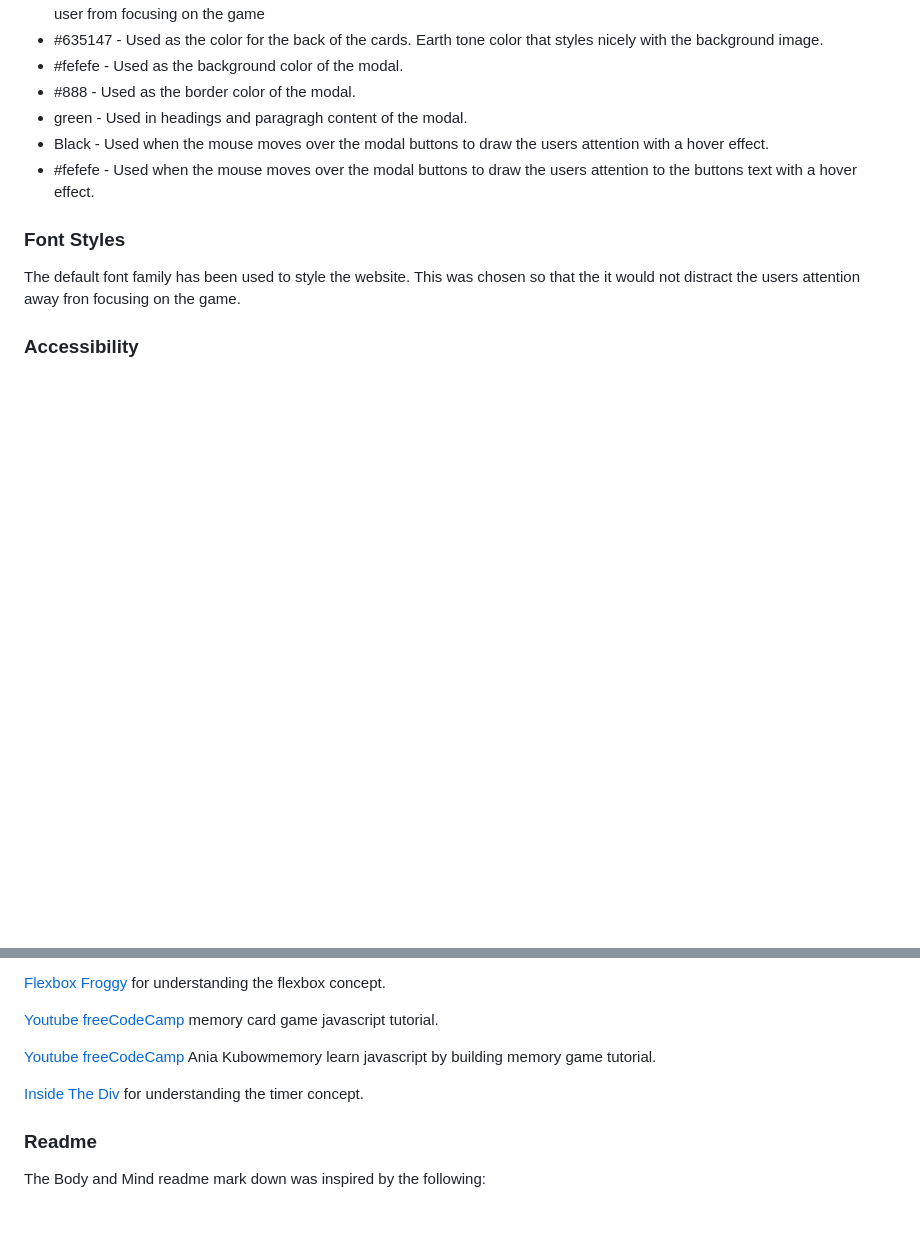
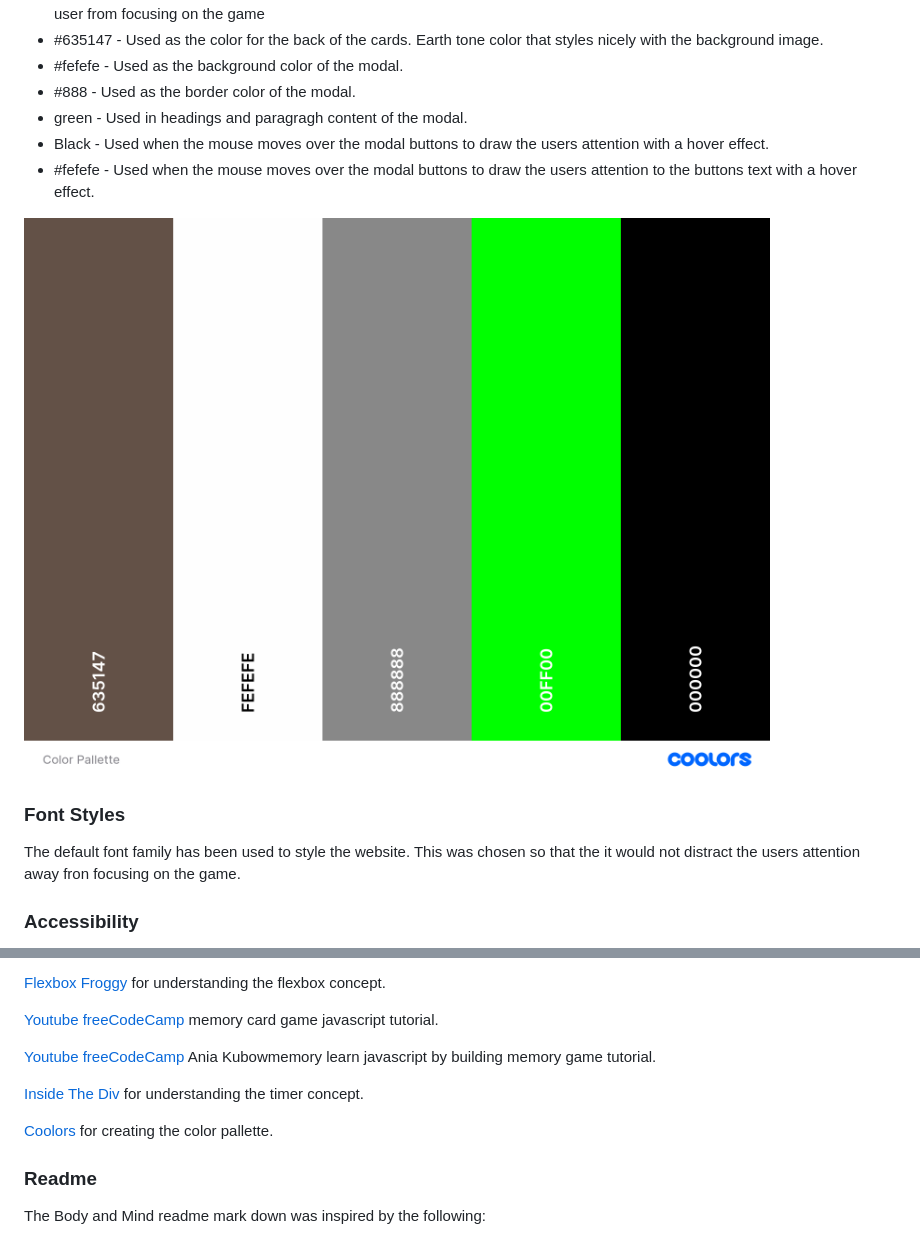
Before and after one commit to gbroder24/irish-animal-habitat, a Markdown page: README.md, 2 parts joined by grey strips. GitHub-like rendering; pictures changed too: documentation/color-pallette/color-pallette.png (added); blank space fills up the shorter version.

Commit message:
Add color pallette to readme and update credits

```diff
--- a/README.md
+++ b/README.md
@@ -44,6 +44,8 @@ The following colors were chosen for the website and ensure contrast is achieved
 + green - Used in headings and paragragh content of the modal.
 + Black - Used when the mouse moves over the modal buttons to draw the users attention with a hover effect.
 + #fefefe - Used when the mouse moves over the modal buttons to draw the users attention to the buttons text with a hover effect.
+
+![color-pallette](documentation/color-pallette/color-pallette.png)
 
 ### Font Styles
 
@@ -305,6 +307,8 @@ All other icons used are from [ Font Awesome ](https://fontawesome.com/)
 
 [ Inside The Div ](https://www.insidethediv.com/javascript-simple-projects-beginners-online-stopwatch-full-screen) for understanding the timer concept.
 
+[ Coolors ](https://coolors.co/) for creating the color pallette.
+
 ### Readme
 The Body and Mind readme mark down was inspired by the following:
 
```
